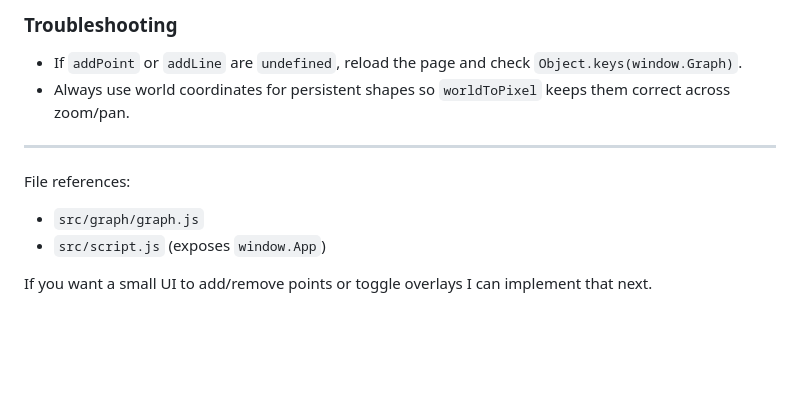
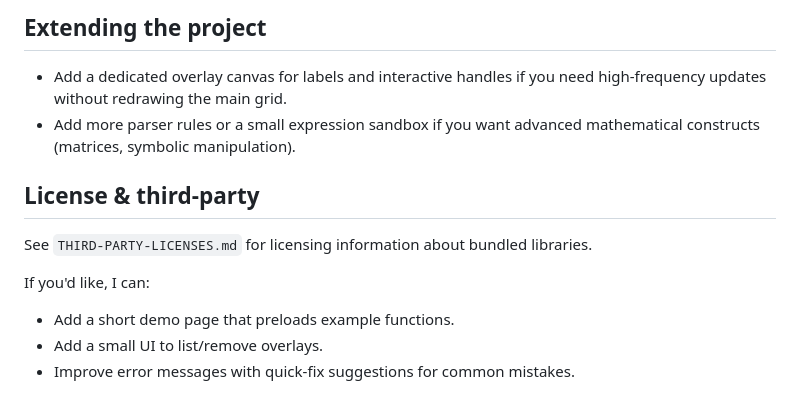
Before and after one commit to AkhilSirvi/graphing-calculator, a Markdown page: README.md, the part around one of its changes. GitHub-like rendering; blank space fills up the shorter version.

```diff
--- a/README.md
+++ b/README.md
@@ -105,12 +75,14 @@ function drawLabeledPoint(x,y,color='red',r=6){
 
-### Troubleshooting
-- If `addPoint` or `addLine` are `undefined`, reload the page and check `Object.keys(window.Graph)`.
-- Always use world coordinates for persistent shapes so `worldToPixel` keeps them correct across zoom/pan.
+Extending the project
+---------------------
+- Add a dedicated overlay canvas for labels and interactive handles if you need high-frequency updates without redrawing the main grid.
+- Add more parser rules or a small expression sandbox if you want advanced mathematical constructs (matrices, symbolic manipulation).
 
----
+License & third-party
+---------------------
+See `THIRD-PARTY-LICENSES.md` for licensing information about bundled libraries.
 
-File references:
-- `src/graph/graph.js`
-- `src/script.js` (exposes `window.App`)
-
-If you want a small UI to add/remove points or toggle overlays I can implement that next.
+If you'd like, I can:
+- Add a short demo page that preloads example functions.
+- Add a small UI to list/remove overlays.
+- Improve error messages with quick-fix suggestions for common mistakes.
```
Also changed, not shown: other parts of README.md (+60 -90 lines).
